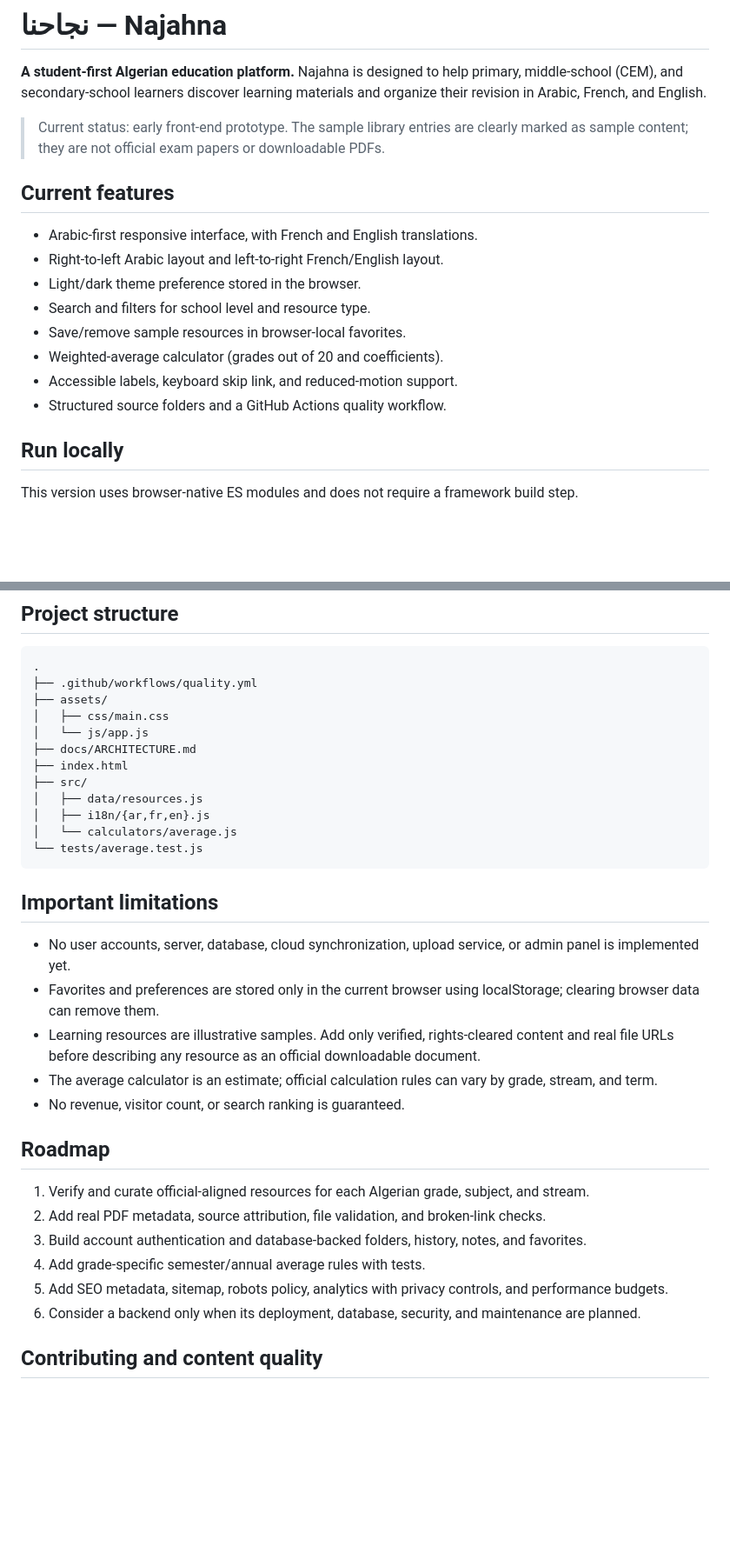
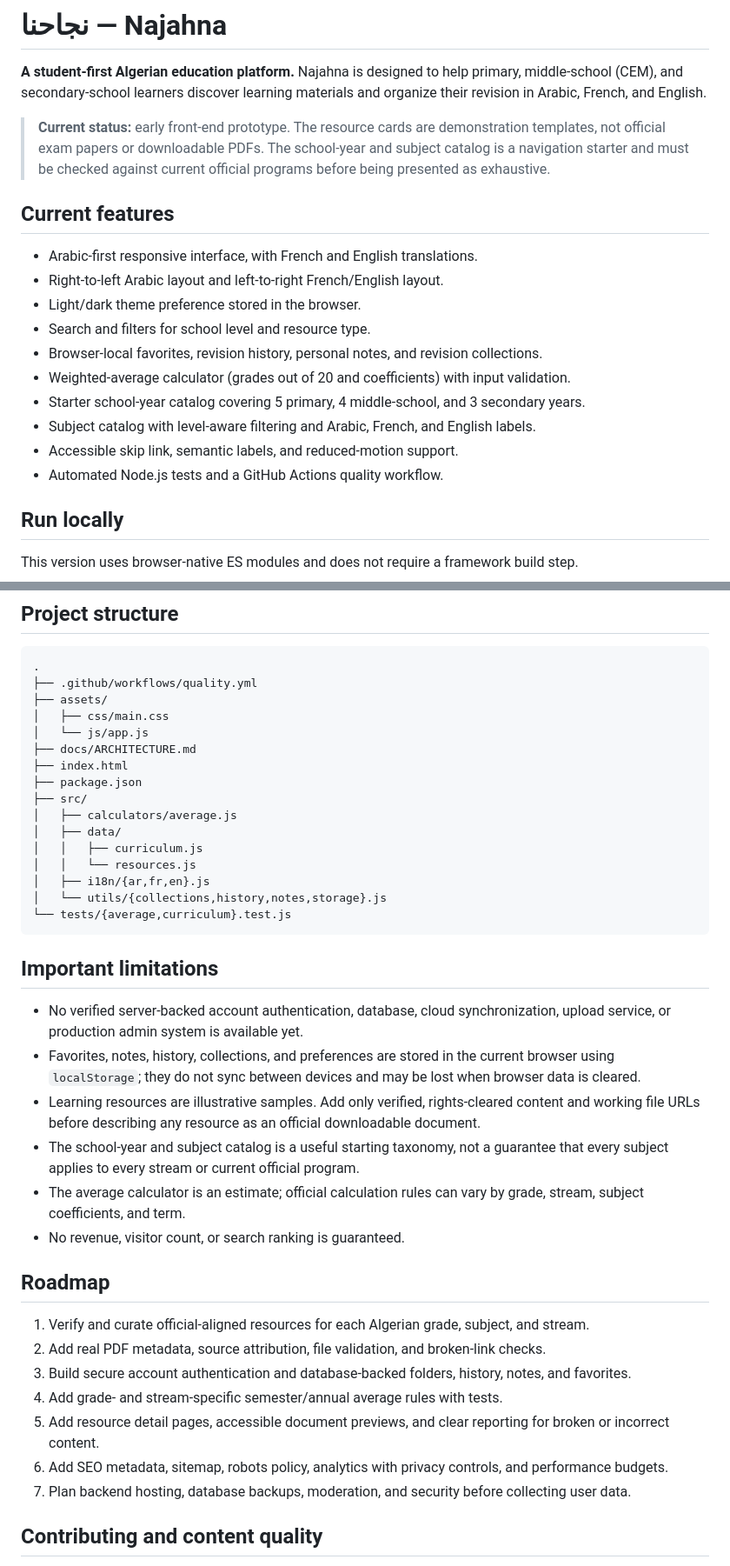
Before and after one commit to hhkskkkdjwbf-bot/Najahna-, a Markdown page: README.md, 2 parts joined by grey strips. Shown at 87% size. Drawn GitHub-style; blank space fills up the shorter version.

Commit message:
Document curriculum catalog and current prototype limitations

````diff
--- a/README.md
+++ b/README.md
@@ -2,7 +2,7 @@
 
 **A student-first Algerian education platform.** Najahna is designed to help primary, middle-school (CEM), and secondary-school learners discover learning materials and organize their revision in Arabic, French, and English.
 
-> Current status: early front-end prototype. The sample library entries are clearly marked as sample content; they are not official exam papers or downloadable PDFs.
+> **Current status:** early front-end prototype. The resource cards are demonstration templates, not official exam papers or downloadable PDFs. The school-year and subject catalog is a navigation starter and must be checked against current official programs before being presented as exhaustive.
 
 ## Current features
 
@@ -10,10 +10,12 @@
 - Right-to-left Arabic layout and left-to-right French/English layout.
 - Light/dark theme preference stored in the browser.
 - Search and filters for school level and resource type.
-- Save/remove sample resources in browser-local favorites.
-- Weighted-average calculator (grades out of 20 and coefficients).
-- Accessible labels, keyboard skip link, and reduced-motion support.
-- Structured source folders and a GitHub Actions quality workflow.
+- Browser-local favorites, revision history, personal notes, and revision collections.
+- Weighted-average calculator (grades out of 20 and coefficients) with input validation.
+- Starter school-year catalog covering 5 primary, 4 middle-school, and 3 secondary years.
+- Subject catalog with level-aware filtering and Arabic, French, and English labels.
+- Accessible skip link, semantic labels, and reduced-motion support.
+- Automated Node.js tests and a GitHub Actions quality workflow.
 
 ## Run locally
 
@@ -36,29 +38,35 @@ Opening the HTML directly with `file://` may block ES module imports in some bro
 │   └── js/app.js
 ├── docs/ARCHITECTURE.md
 ├── index.html
+├── package.json
 ├── src/
-│   ├── data/resources.js
+│   ├── calculators/average.js
+│   ├── data/
+│   │   ├── curriculum.js
+│   │   └── resources.js
 │   ├── i18n/{ar,fr,en}.js
-│   └── calculators/average.js
-└── tests/average.test.js
+│   └── utils/{collections,history,notes,storage}.js
+└── tests/{average,curriculum}.test.js
 ```
 
 ## Important limitations
 
-- No user accounts, server, database, cloud synchronization, upload service, or admin panel is implemented yet.
-- Favorites and preferences are stored only in the current browser using localStorage; clearing browser data can remove them.
-- Learning resources are illustrative samples. Add only verified, rights-cleared content and real file URLs before describing any resource as an official downloadable document.
-- The average calculator is an estimate; official calculation rules can vary by grade, stream, and term.
+- No verified server-backed account authentication, database, cloud synchronization, upload service, or production admin system is available yet.
+- Favorites, notes, history, collections, and preferences are stored in the current browser using `localStorage`; they do not sync between devices and may be lost when browser data is cleared.
+- Learning resources are illustrative samples. Add only verified, rights-cleared content and working file URLs before describing any resource as an official downloadable document.
+- The school-year and subject catalog is a useful starting taxonomy, not a guarantee that every subject applies to every stream or current official program.
+- The average calculator is an estimate; official calculation rules can vary by grade, stream, subject coefficients, and term.
 - No revenue, visitor count, or search ranking is guaranteed.
 
 ## Roadmap
 
 1. Verify and curate official-aligned resources for each Algerian grade, subject, and stream.
 2. Add real PDF metadata, source attribution, file validation, and broken-link checks.
-3. Build account authentication and database-backed folders, history, notes, and favorites.
-4. Add grade-specific semester/annual average rules with tests.
-5. Add SEO metadata, sitemap, robots policy, analytics with privacy controls, and performance budgets.
-6. Consider a backend only when its deployment, database, security, and maintenance are planned.
+3. Build secure account authentication and database-backed folders, history, notes, and favorites.
+4. Add grade- and stream-specific semester/annual average rules with tests.
+5. Add resource detail pages, accessible document previews, and clear reporting for broken or incorrect content.
+6. Add SEO metadata, sitemap, robots policy, analytics with privacy controls, and performance budgets.
+7. Plan backend hosting, database backups, moderation, and security before collecting user data.
 
 ## Contributing and content quality
 
````
